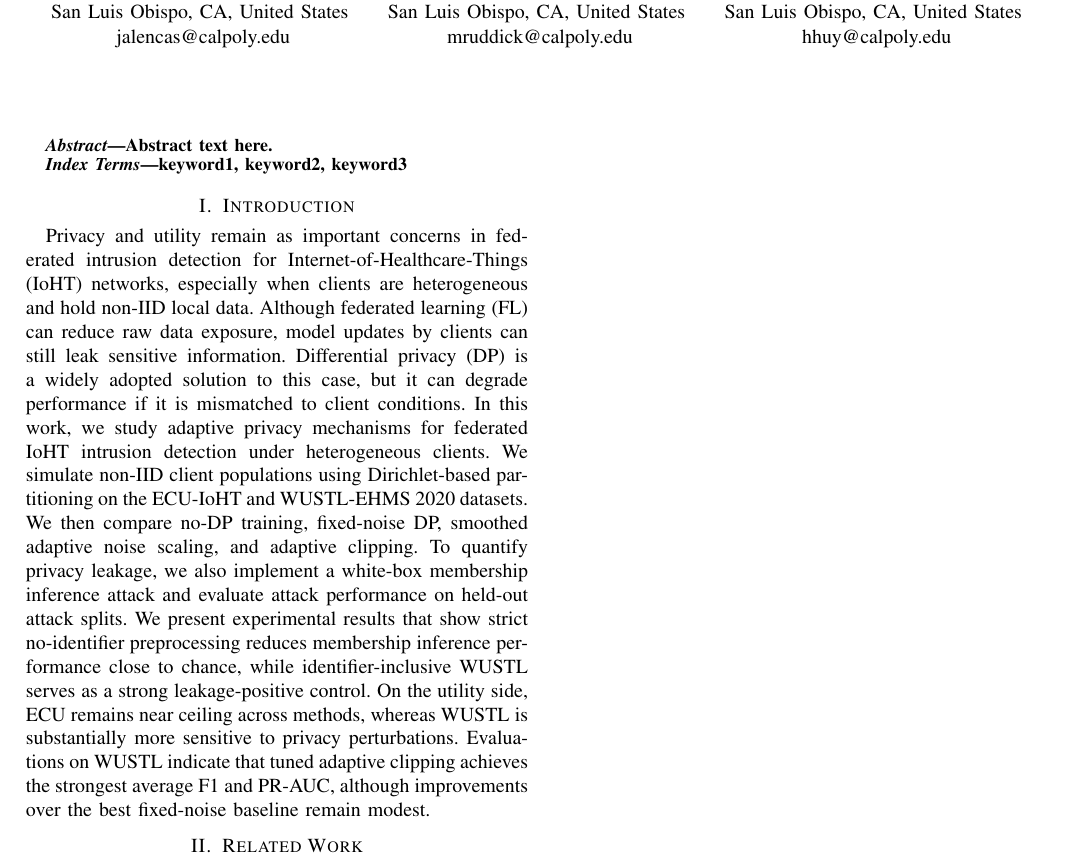
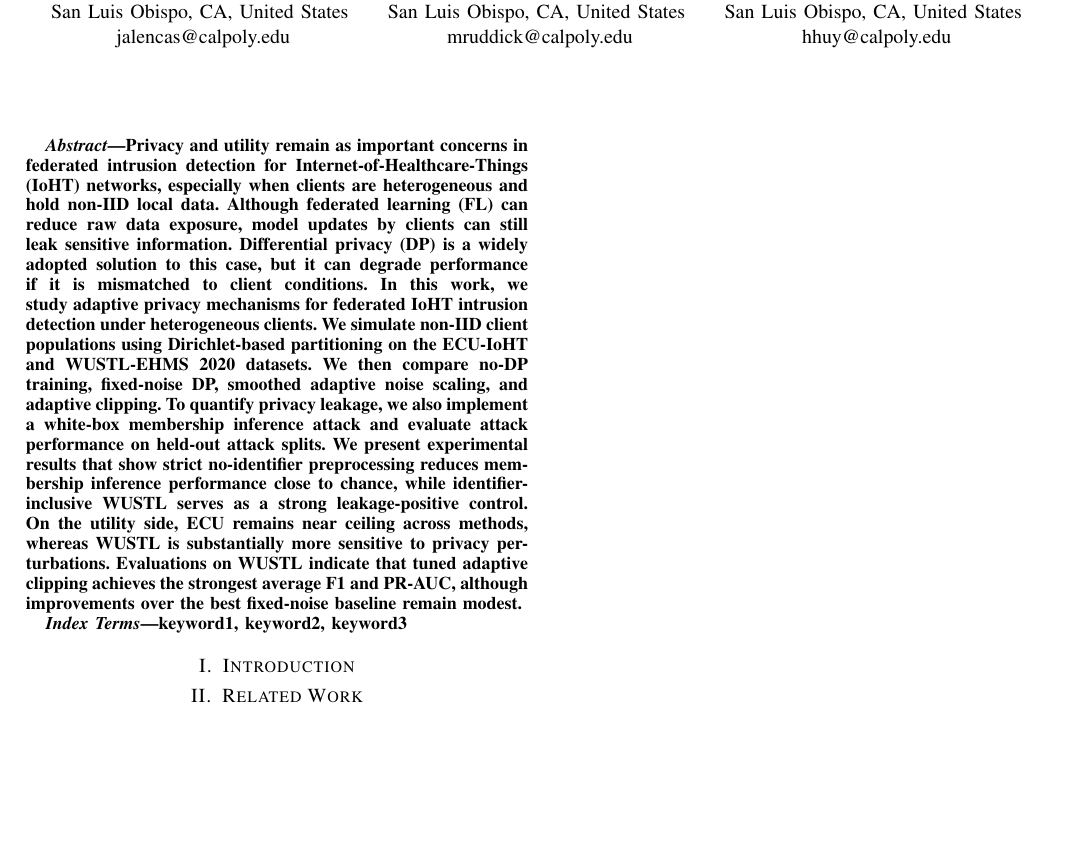
Before and after one commit to Mcray3000/CSC429, a LaTeX paper (project/paper/IEEE-conference-template-062824/IEEE-conference-template-062824.tex): part of the page, cut so that both start at the same text, the shorter picture padded with empty space. Compiled offline with pdfLaTeX; a missing font is replaced by an installed copy or a similar font; a LaTeX package or settings file that is missing is left out.

Commit message:
feat:  move abstract

```diff
--- a/project/paper/IEEE-conference-template-062824/IEEE-conference-template-062824.tex
+++ b/project/paper/IEEE-conference-template-062824/IEEE-conference-template-062824.tex
@@ -38,14 +38,6 @@ hhuy@calpoly.edu}
 \maketitle
 
 \begin{abstract}
-Abstract text here.
-\end{abstract}
-
-\begin{IEEEkeywords}
-keyword1, keyword2, keyword3
-\end{IEEEkeywords}
-
-\section{Introduction}
 Privacy and utility remain as important concerns in federated intrusion
 detection for Internet-of-Healthcare-Things (IoHT) networks, especially when
 clients are heterogeneous and hold non-IID local data. Although federated
@@ -66,6 +58,14 @@ methods, whereas WUSTL is substantially more sensitive to privacy perturbations.
 Evaluations on WUSTL indicate that tuned adaptive clipping achieves the
 strongest average F1 and PR-AUC, although improvements over the best fixed-noise
 baseline remain modest.
+\end{abstract}
+
+\begin{IEEEkeywords}
+keyword1, keyword2, keyword3
+\end{IEEEkeywords}
+
+\section{Introduction}
+
 
 
 
```
